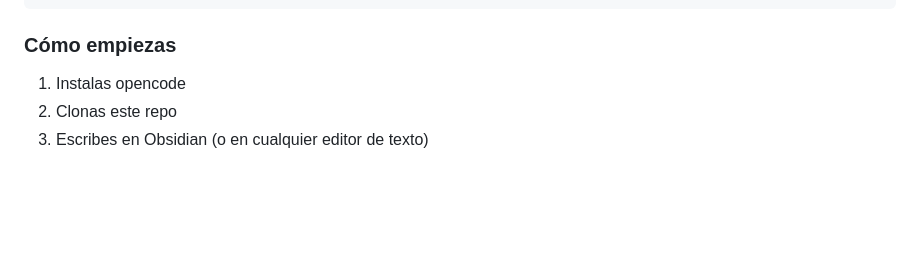
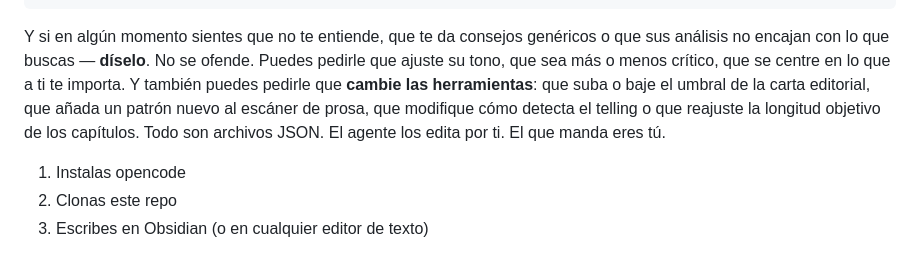
Before and after one commit to JavierGarciaCortes/fiction-vault, a Markdown page: README.md, the part around the change. Drawn GitHub-style; blank space fills up the shorter version.

Commit message:
docs: párrafo sobre pedir cambios al agente y a las herramientas

````diff
--- a/README.md
+++ b/README.md
@@ -88,7 +88,7 @@ Tú: Aplica el cambio.
   «Aplicado. La densidad de patrones bajó de 1.8 a 0.9 en ese capítulo.»
 ```
 
-### Cómo empiezas
+Y si en algún momento sientes que no te entiende, que te da consejos genéricos o que sus análisis no encajan con lo que buscas — **díselo**. No se ofende. Puedes pedirle que ajuste su tono, que sea más o menos crítico, que se centre en lo que a ti te importa. Y también puedes pedirle que **cambie las herramientas**: que suba o baje el umbral de la carta editorial, que añada un patrón nuevo al escáner de prosa, que modifique cómo detecta el telling o que reajuste la longitud objetivo de los capítulos. Todo son archivos JSON. El agente los edita por ti. El que manda eres tú.
 
 1. Instalas opencode
 2. Clonas este repo
````
